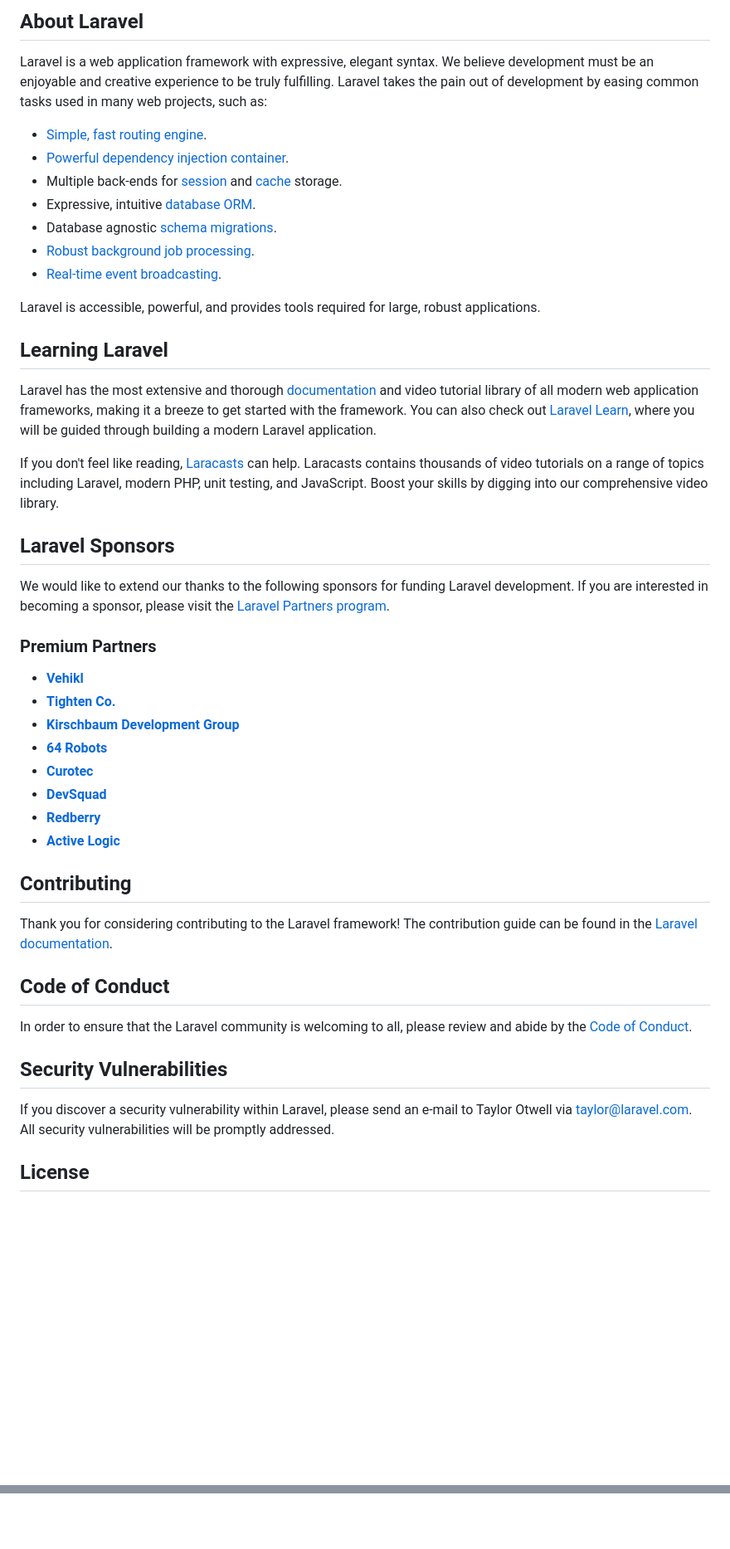
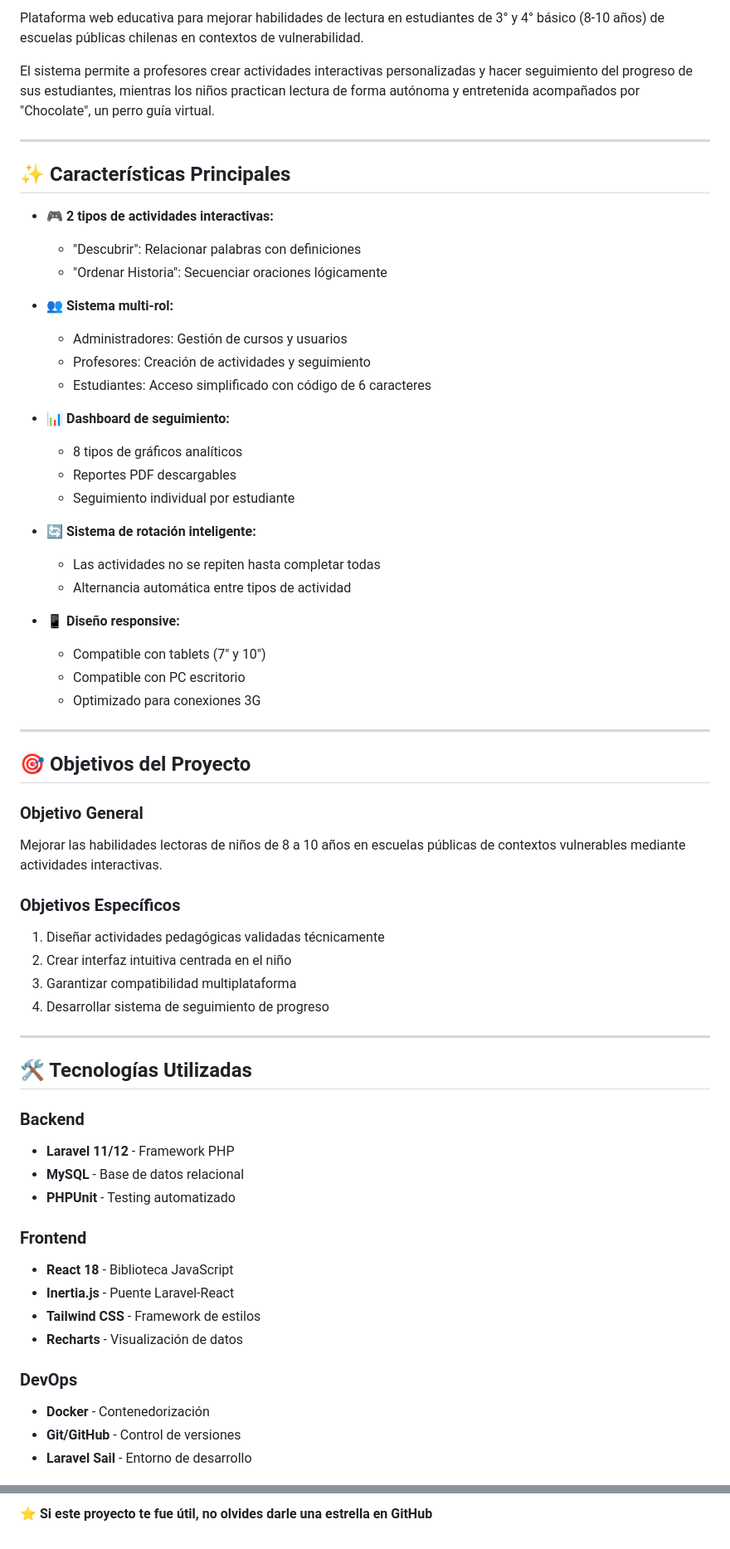
Before and after one commit to PatCard/react, a Markdown page: README.md, 2 parts joined by grey strips. Shown at 83% size. Drawn GitHub-style; blank space fills up the shorter version.

Commit message:
Actualizar README.md

```diff
--- a/README.md
+++ b/README.md
@@ -9,50 +4,65 @@
 
-## About Laravel
+Plataforma web educativa para mejorar habilidades de lectura en estudiantes de 3° y 4° básico (8-10 años) de escuelas públicas chilenas en contextos de vulnerabilidad.
 
-Laravel is a web application framework with expressive, elegant syntax. We believe development must be an enjoyable and creative experience to be truly fulfilling. Laravel takes the pain out of development by easing common tasks used in many web projects, such as:
+El sistema permite a profesores crear actividades interactivas personalizadas y hacer seguimiento del progreso de sus estudiantes, mientras los niños practican lectura de forma autónoma y entretenida acompañados por "Chocolate", un perro guía virtual.
 
-- [Simple, fast routing engine](https://laravel.com/docs/routing).
-- [Powerful dependency injection container](https://laravel.com/docs/container).
-- Multiple back-ends for [session](https://laravel.com/docs/session) and [cache](https://laravel.com/docs/cache) storage.
-- Expressive, intuitive [database ORM](https://laravel.com/docs/eloquent).
-- Database agnostic [schema migrations](https://laravel.com/docs/migrations).
-- [Robust background job processing](https://laravel.com/docs/queues).
-- [Real-time event broadcasting](https://laravel.com/docs/broadcasting).
+---
 
-Laravel is accessible, powerful, and provides tools required for large, robust applications.
+## ✨ Características Principales
 
-## Learning Laravel
+- 🎮 **2 tipos de actividades interactivas:**
+  - "Descubrir": Relacionar palabras con definiciones
+  - "Ordenar Historia": Secuenciar oraciones lógicamente
 
-Laravel has the most extensive and thorough [documentation](https://laravel.com/docs) and video tutorial library of all modern web application frameworks, making it a breeze to get started with the framework. You can also check out [Laravel Learn](https://laravel.com/learn), where you will be guided through building a modern Laravel application.
+- 👥 **Sistema multi-rol:**
+  - Administradores: Gestión de cursos y usuarios
+  - Profesores: Creación de actividades y seguimiento
+  - Estudiantes: Acceso simplificado con código de 6 caracteres
 
-If you don't feel like reading, [Laracasts](https://laracasts.com) can help. Laracasts contains thousands of video tutorials on a range of topics including Laravel, modern PHP, unit testing, and JavaScript. Boost your skills by digging into our comprehensive video library.
+- 📊 **Dashboard de seguimiento:**
+  - 8 tipos de gráficos analíticos
+  - Reportes PDF descargables
+  - Seguimiento individual por estudiante
 
-## Laravel Sponsors
+- 🔄 **Sistema de rotación inteligente:**
+  - Las actividades no se repiten hasta completar todas
+  - Alternancia automática entre tipos de actividad
 
-We would like to extend our thanks to the following sponsors for funding Laravel development. If you are interested in becoming a sponsor, please visit the [Laravel Partners program](https://partners.laravel.com).
+- 📱 **Diseño responsive:**
+  - Compatible con tablets (7" y 10")
+  - Compatible con PC escritorio
+  - Optimizado para conexiones 3G
 
-### Premium Partners
+---
 
-- **[Vehikl](https://vehikl.com)**
-- **[Tighten Co.](https://tighten.co)**
-- **[Kirschbaum Development Group](https://kirschbaumdevelopment.com)**
-- **[64 Robots](https://64robots.com)**
-- **[Curotec](https://www.curotec.com/services/technologies/laravel)**
-- **[DevSquad](https://devsquad.com/hire-laravel-developers)**
-- **[Redberry](https://redberry.international/laravel-development)**
-- **[Active Logic](https://activelogic.com)**
+## 🎯 Objetivos del Proyecto
 
-## Contributing
+### Objetivo General
+Mejorar las habilidades lectoras de niños de 8 a 10 años en escuelas públicas de contextos vulnerables mediante actividades interactivas.
 
-Thank you for considering contributing to the Laravel framework! The contribution guide can be found in the [Laravel documentation](https://laravel.com/docs/contributions).
+### Objetivos Específicos
+1. Diseñar actividades pedagógicas validadas técnicamente
+2. Crear interfaz intuitiva centrada en el niño
+3. Garantizar compatibilidad multiplataforma
+4. Desarrollar sistema de seguimiento de progreso
 
-## Code of Conduct
+---
 
-In order to ensure that the Laravel community is welcoming to all, please review and abide by the [Code of Conduct](https://laravel.com/docs/contributions#code-of-conduct).
+## 🛠️ Tecnologías Utilizadas
 
-## Security Vulnerabilities
+### Backend
+- **Laravel 11/12** - Framework PHP
+- **MySQL** - Base de datos relacional
+- **PHPUnit** - Testing automatizado
 
-If you discover a security vulnerability within Laravel, please send an e-mail to Taylor Otwell via [taylor@laravel.com](mailto:taylor@laravel.com). All security vulnerabilities will be promptly addressed.
+### Frontend
+- **React 18** - Biblioteca JavaScript
+- **Inertia.js** - Puente Laravel-React
+- **Tailwind CSS** - Framework de estilos
+- **Recharts** - Visualización de datos
 
-## License
+### DevOps
+- **Docker** - Contenedorización
+- **Git/GitHub** - Control de versiones
+- **Laravel Sail** - Entorno de desarrollo
 
@@ -59,0 +307 @@ The Laravel framework is open-sourced software licensed under the [MIT license](
+**⭐ Si este proyecto te fue útil, no olvides darle una estrella en GitHub**
```
Also changed, not shown: other parts of README.md (+240 -8 lines).
